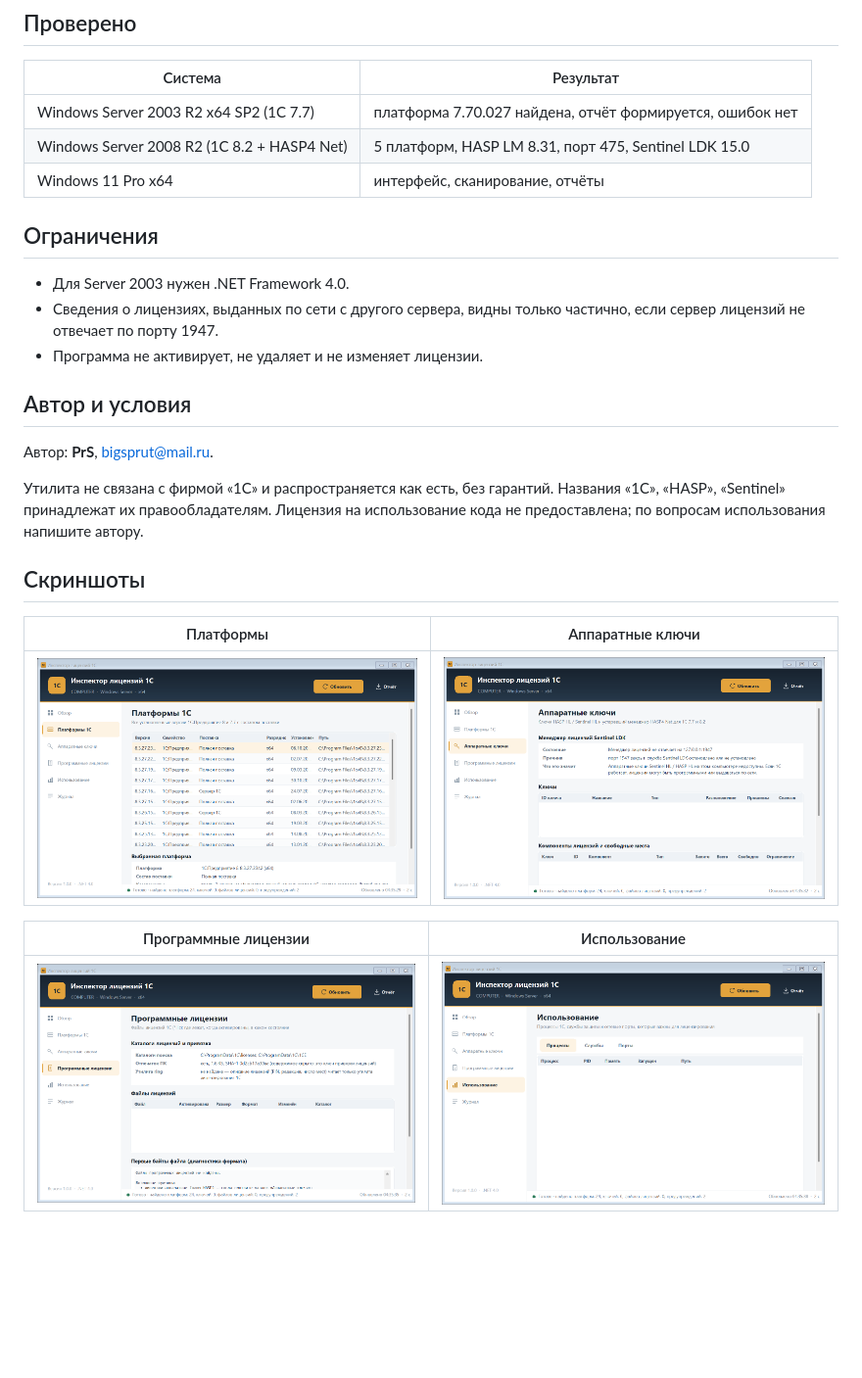
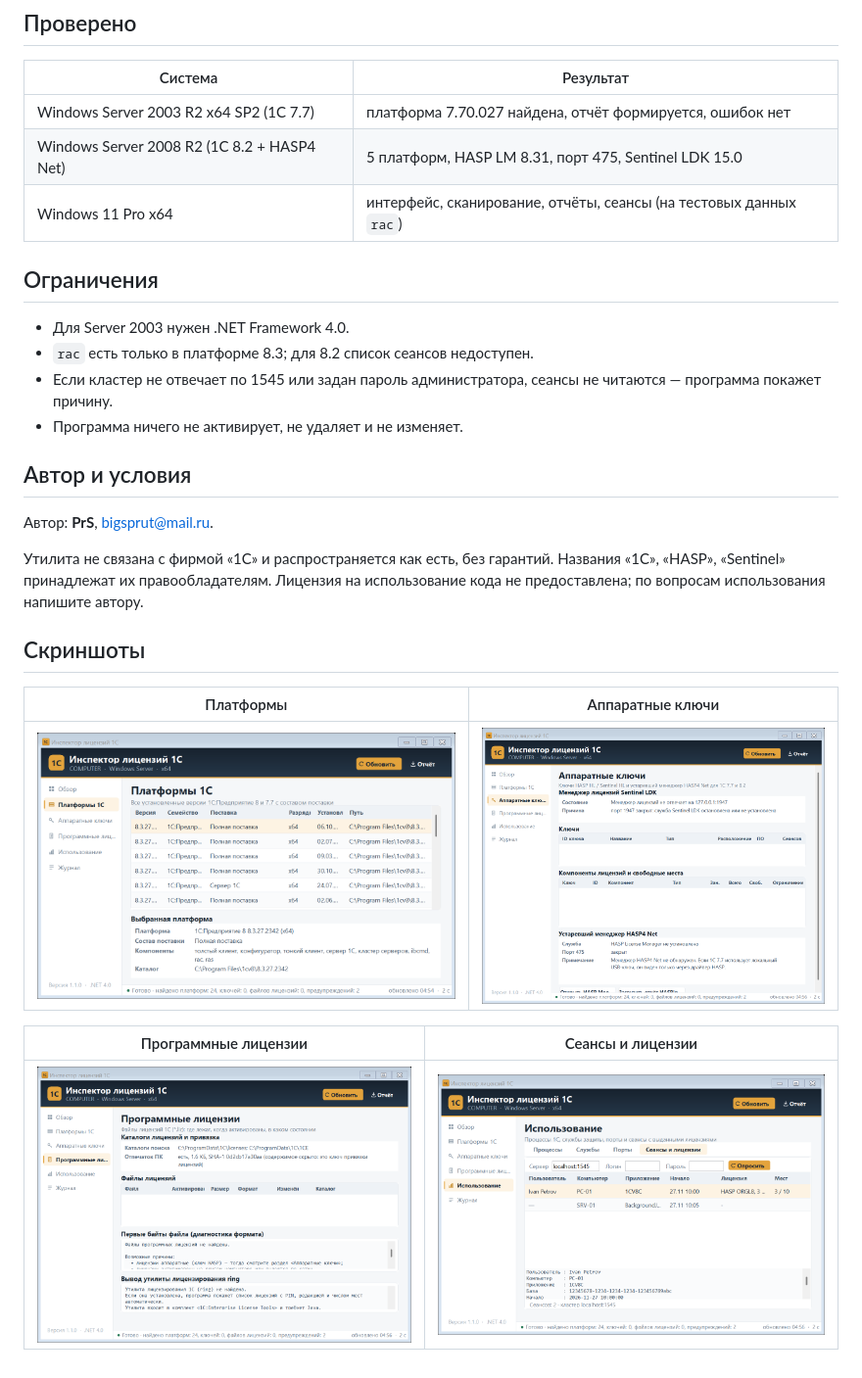
Before and after one commit to bigsprut/1c-license-inspector, a Markdown page: docs/README.md, the part around one of its changes. Shown at 98% size. Drawn GitHub-style; pictures changed too: docs/img/hardware.png, docs/img/platforms.png, docs/img/software.png; blank space fills up the shorter version.

Commit message:
Версия 1.1: сеансы и выданные лицензии через rac, работа с HASPInfo/HASP Monitor

```diff
--- a/docs/README.md
+++ b/docs/README.md
@@ -101,14 +128,15 @@ powershell -ExecutionPolicy Bypass -File .\Collect-LicenseData.ps1
 |---|---|
 | Windows Server 2003 R2 x64 SP2 (1С 7.7) | платформа 7.70.027 найдена, отчёт формируется, ошибок нет |
 | Windows Server 2008 R2 (1С 8.2 + HASP4 Net) | 5 платформ, HASP LM 8.31, порт 475, Sentinel LDK 15.0 |
-| Windows 11 Pro x64 | интерфейс, сканирование, отчёты |
+| Windows 11 Pro x64 | интерфейс, сканирование, отчёты, сеансы (на тестовых данных `rac`) |
 
 ## Ограничения
 
 - Для Server 2003 нужен .NET Framework 4.0.
-- Сведения о лицензиях, выданных по сети с другого сервера, видны только частично,
-  если сервер лицензий не отвечает по порту 1947.
-- Программа не активирует, не удаляет и не изменяет лицензии.
+- `rac` есть только в платформе 8.3; для 8.2 список сеансов недоступен.
+- Если кластер не отвечает по 1545 или задан пароль администратора, сеансы не читаются —
+  программа покажет причину.
+- Программа ничего не активирует, не удаляет и не изменяет.
 
 ## Автор и условия
 
@@ -125,5 +153,5 @@ powershell -ExecutionPolicy Bypass -File .\Collect-LicenseData.ps1
 |---|---|
 | ![Платформы](img/platforms.png) | ![Ключи](img/hardware.png) |
 
-| Программные лицензии | Использование |
+| Программные лицензии | Сеансы и лицензии |
 |---|---|
```
Also changed, not shown: other parts of docs/README.md (+42 -15 lines), README.md (+3 -3 lines), docs/img/journal.png, docs/img/overview.png, 12 other files.
